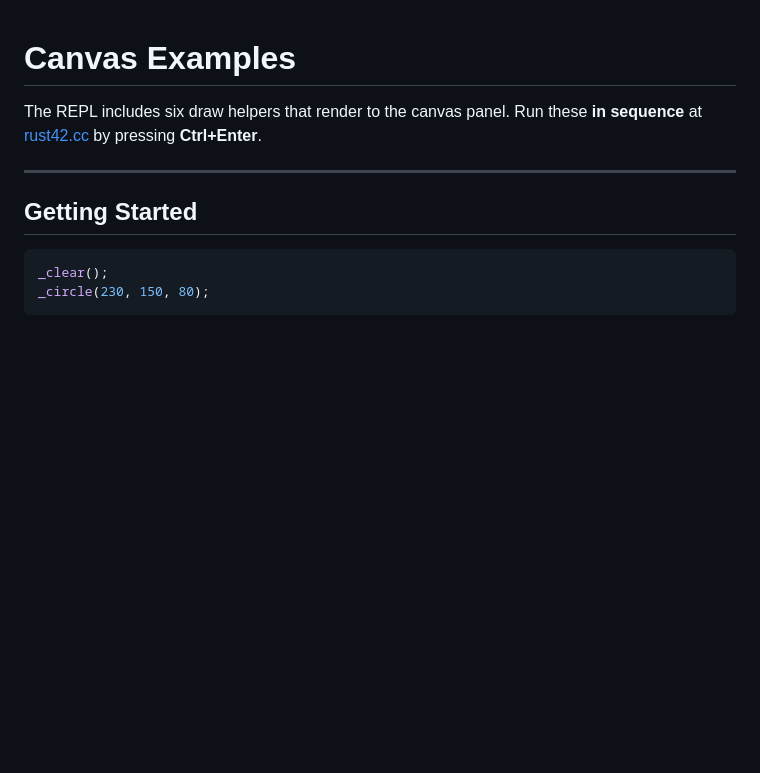
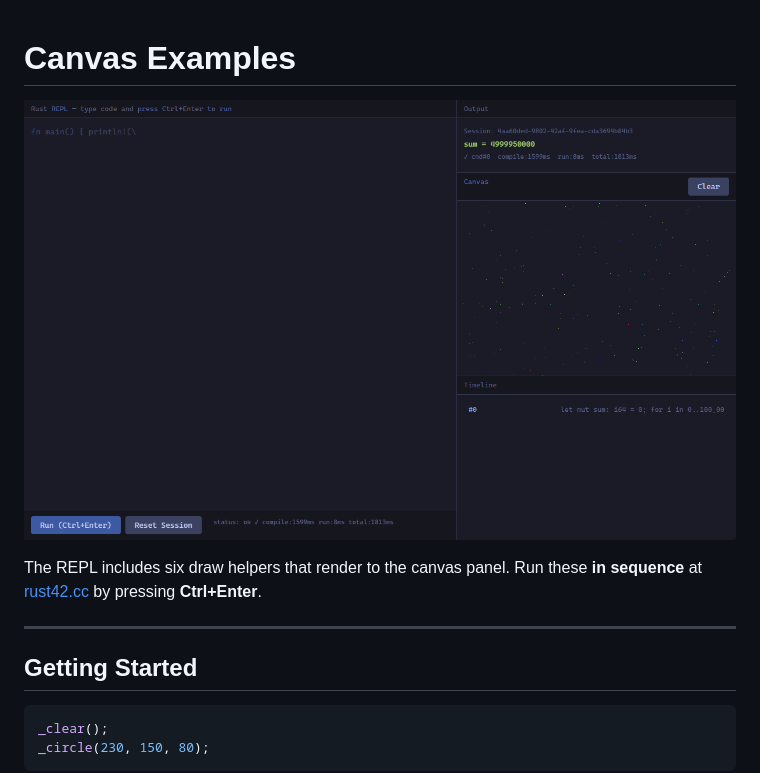
Before and after one commit to bbbjames/rust42.cc, a Markdown page: CANVAS-EXAMPLES.md, the part around the change. Drawn GitHub-style; blank space fills up the shorter version.

Commit message:
canvas examples scatter screenshot at top of md

```diff
--- a/CANVAS-EXAMPLES.md
+++ b/CANVAS-EXAMPLES.md
@@ -1,4 +1,6 @@
 # Canvas Examples
+
+![Canvas scatter plot](./screenshots/canvas-scatter.png)
 
 The REPL includes six draw helpers that render to the canvas panel. Run these **in sequence** at [rust42.cc](https://rust42.cc) by pressing **Ctrl+Enter**.
 
```
